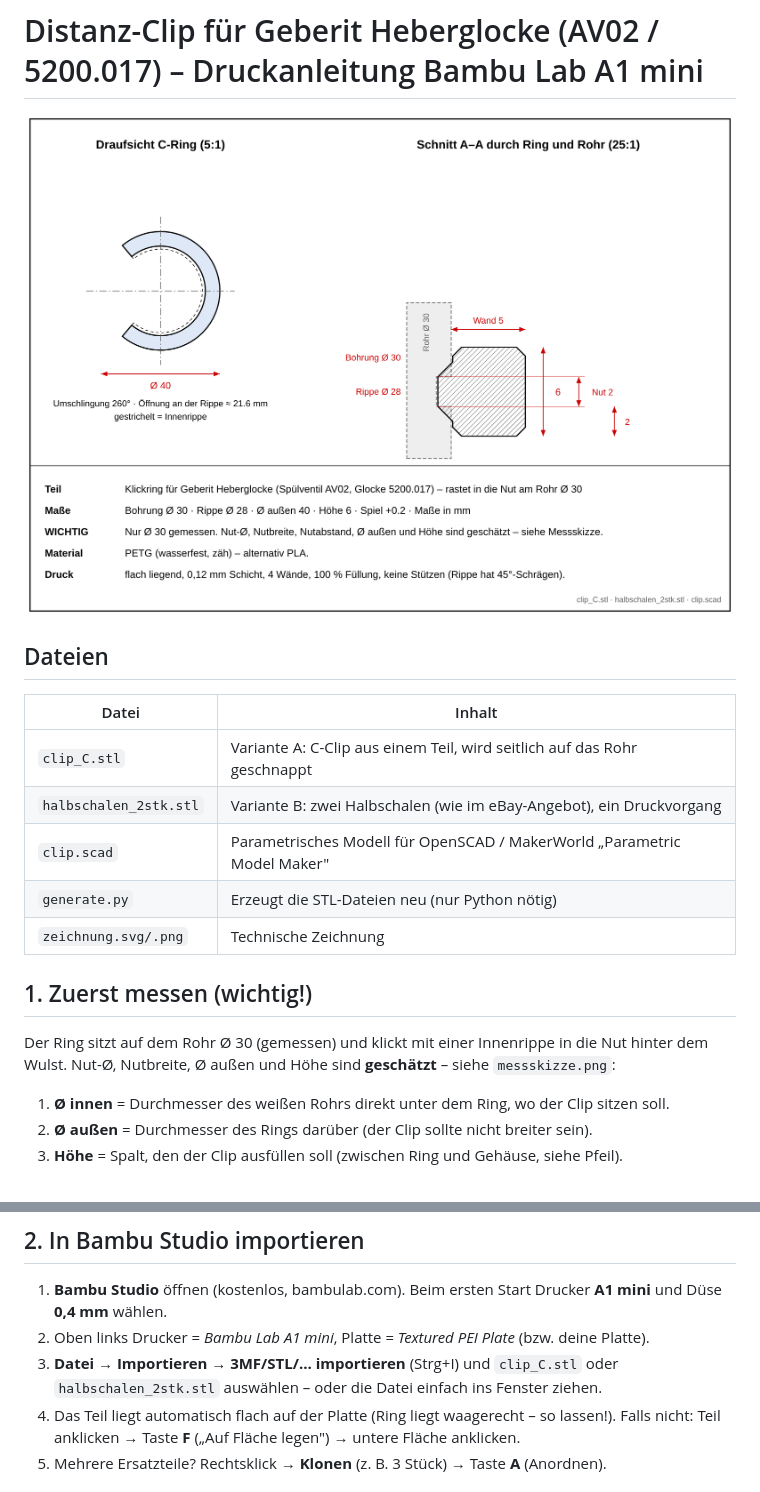
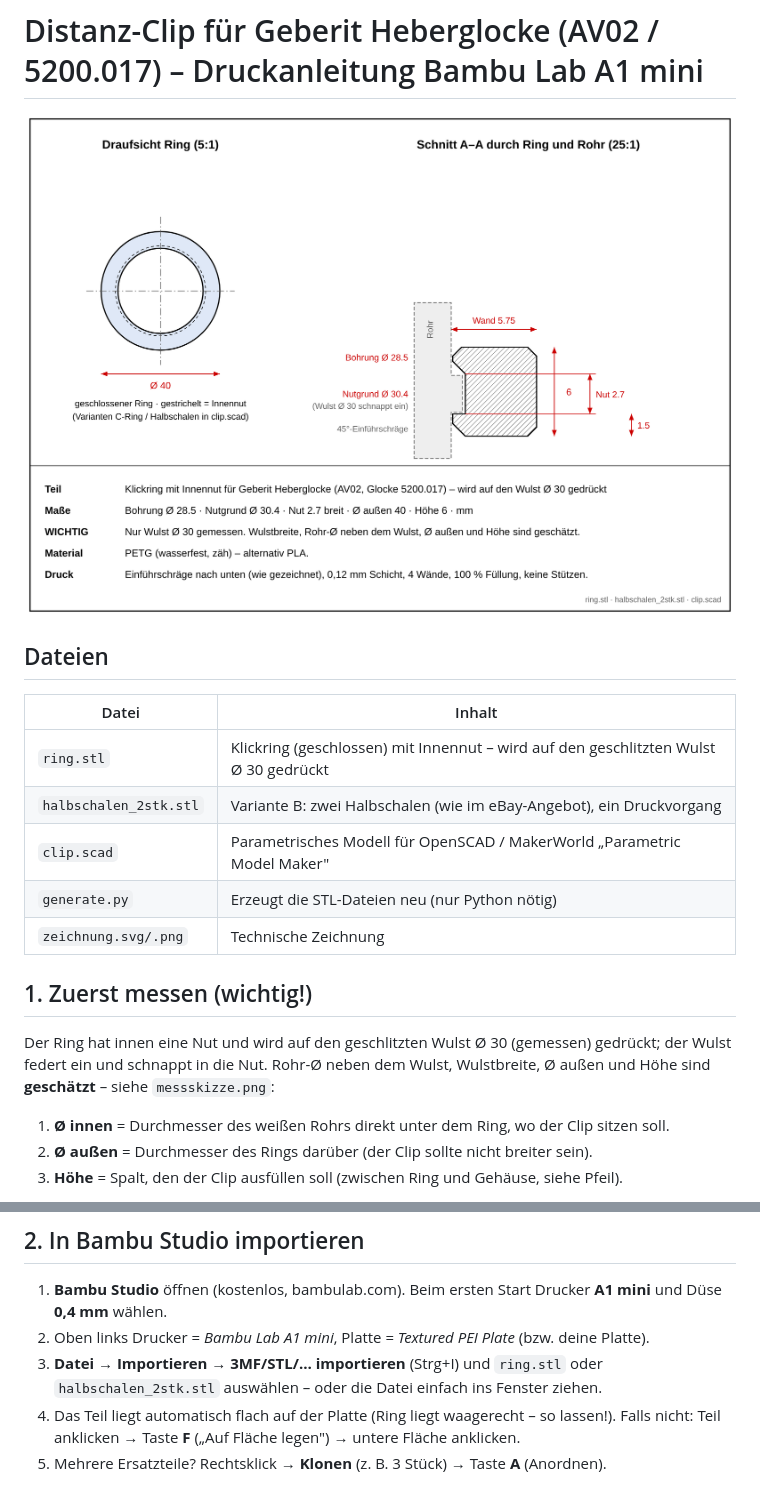
Before and after one commit to macbaum/3ddruckerei, a Markdown page: geberit-clip/ANLEITUNG.md, 2 parts joined by grey strips. Rendered like a GitHub page; pictures changed too: geberit-clip/zeichnung.png.

```diff
--- a/geberit-clip/ANLEITUNG.md
+++ b/geberit-clip/ANLEITUNG.md
@@ -5,14 +5,14 @@
 ## Dateien
 | Datei | Inhalt |
 |---|---|
-| `clip_C.stl` | Variante A: C-Clip aus einem Teil, wird seitlich auf das Rohr geschnappt |
+| `ring.stl` | Klickring (geschlossen) mit Innennut – wird auf den geschlitzten Wulst Ø 30 gedrückt |
 | `halbschalen_2stk.stl` | Variante B: zwei Halbschalen (wie im eBay-Angebot), ein Druckvorgang |
 | `clip.scad` | Parametrisches Modell für OpenSCAD / MakerWorld „Parametric Model Maker" |
 | `generate.py` | Erzeugt die STL-Dateien neu (nur Python nötig) |
 | `zeichnung.svg/.png` | Technische Zeichnung |
 
 ## 1. Zuerst messen (wichtig!)
-Der Ring sitzt auf dem Rohr Ø 30 (gemessen) und klickt mit einer Innenrippe in die Nut hinter dem Wulst. Nut-Ø, Nutbreite, Ø außen und Höhe sind **geschätzt** – siehe `messskizze.png`:
+Der Ring hat innen eine Nut und wird auf den geschlitzten Wulst Ø 30 (gemessen) gedrückt; der Wulst federt ein und schnappt in die Nut. Rohr-Ø neben dem Wulst, Wulstbreite, Ø außen und Höhe sind **geschätzt** – siehe `messskizze.png`:
 1. **Ø innen** = Durchmesser des weißen Rohrs direkt unter dem Ring, wo der Clip sitzen soll.
 2. **Ø außen** = Durchmesser des Rings darüber (der Clip sollte nicht breiter sein).
 3. **Höhe** = Spalt, den der Clip ausfüllen soll (zwischen Ring und Gehäuse, siehe Pfeil).
@@ -27,7 +27,7 @@ Tipp: Erst einen Testclip drucken (dauert nur ~10 min) und anprobieren. Sitzt er
 ## 2. In Bambu Studio importieren
 1. **Bambu Studio** öffnen (kostenlos, bambulab.com). Beim ersten Start Drucker **A1 mini** und Düse **0,4 mm** wählen.
 2. Oben links Drucker = *Bambu Lab A1 mini*, Platte = *Textured PEI Plate* (bzw. deine Platte).
-3. **Datei → Importieren → 3MF/STL/… importieren** (Strg+I) und `clip_C.stl` oder `halbschalen_2stk.stl` auswählen – oder die Datei einfach ins Fenster ziehen.
+3. **Datei → Importieren → 3MF/STL/… importieren** (Strg+I) und `ring.stl` oder `halbschalen_2stk.stl` auswählen – oder die Datei einfach ins Fenster ziehen.
 4. Das Teil liegt automatisch flach auf der Platte (Ring liegt waagerecht – so lassen!). Falls nicht: Teil anklicken → Taste **F** („Auf Fläche legen") → untere Fläche anklicken.
 5. Mehrere Ersatzteile? Rechtsklick → **Klonen** (z. B. 3 Stück) → Taste **A** (Anordnen).
 
```
Also changed, not shown: geberit-clip/cover_3x4.png, geberit-clip/cover_4x3.png, geberit-clip/messskizze.png, 9 other files.
